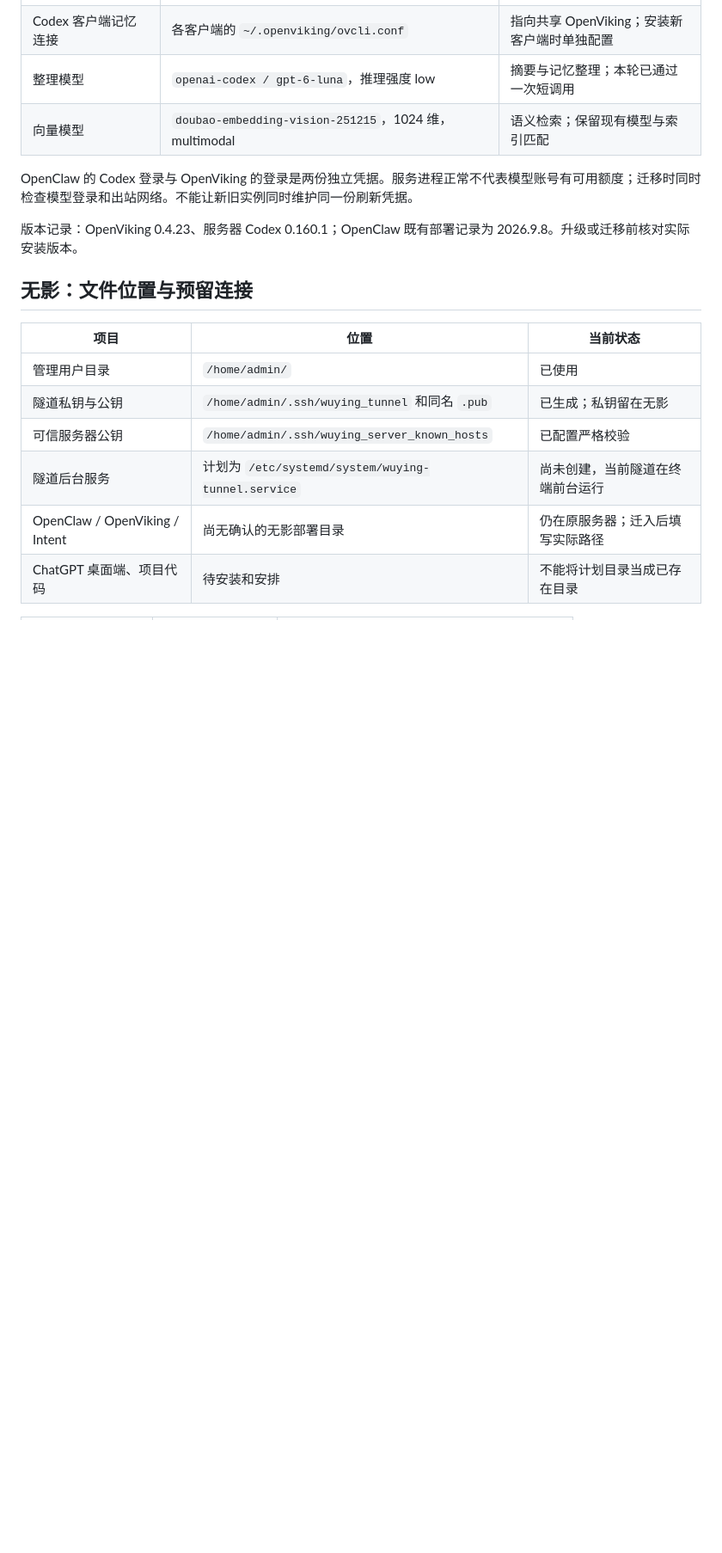
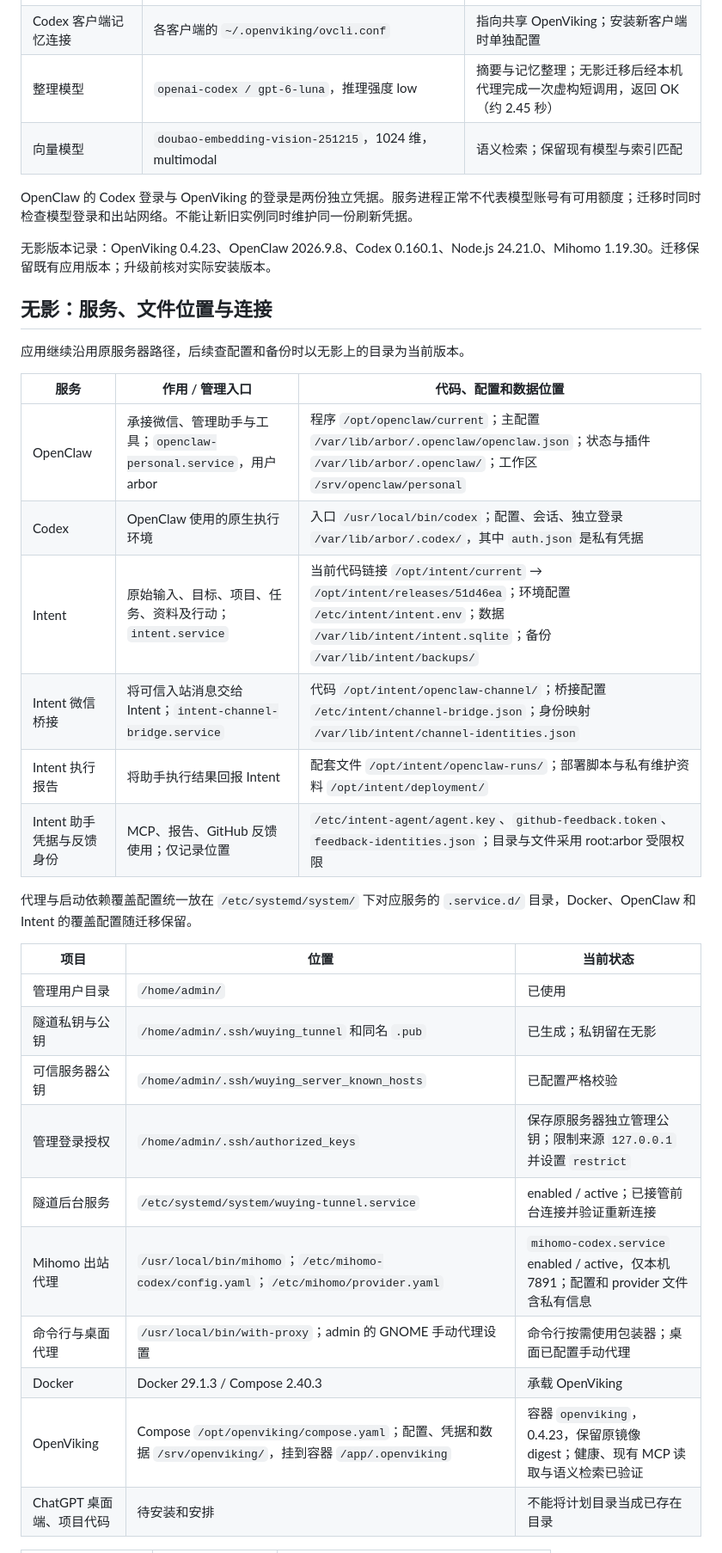
Before and after one commit to cytlabs/personal-site, a Markdown page: docs/operations/cloud-workspace.md, the part around one of its changes. Shown at 86% size. Drawn GitHub-style; blank space fills up the shorter version.

```diff
--- a/docs/operations/cloud-workspace.md
+++ b/docs/operations/cloud-workspace.md
@@ -81,20 +78,37 @@ Digital Self 数据库本次仅确认容器和挂载归属，未检查业务数
 | Codex 客户端记忆连接 | 各客户端的 `~/.openviking/ovcli.conf` | 指向共享 OpenViking；安装新客户端时单独配置 |
-| 整理模型 | `openai-codex / gpt-6-luna`，推理强度 low | 摘要与记忆整理；本轮已通过一次短调用 |
+| 整理模型 | `openai-codex / gpt-6-luna`，推理强度 low | 摘要与记忆整理；无影迁移后经本机代理完成一次虚构短调用，返回 OK（约 2.45 秒） |
 | 向量模型 | `doubao-embedding-vision-251215`，1024 维，multimodal | 语义检索；保留现有模型与索引匹配 |
 
 OpenClaw 的 Codex 登录与 OpenViking 的登录是两份独立凭据。服务进程正常不代表模型账号有可用额度；迁移时同时检查模型登录和出站网络。不能让新旧实例同时维护同一份刷新凭据。
 
-版本记录：OpenViking 0.4.23、服务器 Codex 0.160.1；OpenClaw 既有部署记录为 2026.9.8。升级或迁移前核对实际安装版本。
+无影版本记录：OpenViking 0.4.23、OpenClaw 2026.9.8、Codex 0.160.1、Node.js 24.21.0、Mihomo 1.19.30。迁移保留既有应用版本；升级前核对实际安装版本。
 
-## 无影：文件位置与预留连接
+## 无影：服务、文件位置与连接
+
+应用继续沿用原服务器路径，后续查配置和备份时以无影上的目录为当前版本。
+
+| 服务 | 作用 / 管理入口 | 代码、配置和数据位置 |
+| --- | --- | --- |
+| OpenClaw | 承接微信、管理助手与工具；`openclaw-personal.service`，用户 arbor | 程序 `/opt/openclaw/current`；主配置 `/var/lib/arbor/.openclaw/openclaw.json`；状态与插件 `/var/lib/arbor/.openclaw/`；工作区 `/srv/openclaw/personal` |
+| Codex | OpenClaw 使用的原生执行环境 | 入口 `/usr/local/bin/codex`；配置、会话、独立登录 `/var/lib/arbor/.codex/`，其中 `auth.json` 是私有凭据 |
+| Intent | 原始输入、目标、项目、任务、资料及行动；`intent.service` | 当前代码链接 `/opt/intent/current` → `/opt/intent/releases/51d46ea`；环境配置 `/etc/intent/intent.env`；数据 `/var/lib/intent/intent.sqlite`；备份 `/var/lib/intent/backups/` |
+| Intent 微信桥接 | 将可信入站消息交给 Intent；`intent-channel-bridge.service` | 代码 `/opt/intent/openclaw-channel/`；桥接配置 `/etc/intent/channel-bridge.json`；身份映射 `/var/lib/intent/channel-identities.json` |
+| Intent 执行报告 | 将助手执行结果回报 Intent | 配套文件 `/opt/intent/openclaw-runs/`；部署脚本与私有维护资料 `/opt/intent/deployment/` |
+| Intent 助手凭据与反馈身份 | MCP、报告、GitHub 反馈使用；仅记录位置 | `/etc/intent-agent/agent.key`、`github-feedback.token`、`feedback-identities.json`；目录与文件采用 root:arbor 受限权限 |
+
+代理与启动依赖覆盖配置统一放在 `/etc/systemd/system/` 下对应服务的 `.service.d/` 目录，Docker、OpenClaw 和 Intent 的覆盖配置随迁移保留。
 
 | 项目 | 位置 | 当前状态 |
 | --- | --- | --- |
 | 管理用户目录 | `/home/admin/` | 已使用 |
 | 隧道私钥与公钥 | `/home/admin/.ssh/wuying_tunnel` 和同名 `.pub` | 已生成；私钥留在无影 |
 | 可信服务器公钥 | `/home/admin/.ssh/wuying_server_known_hosts` | 已配置严格校验 |
-| 隧道后台服务 | 计划为 `/etc/systemd/system/wuying-tunnel.service` | 尚未创建，当前隧道在终端前台运行 |
-| OpenClaw / OpenViking / Intent | 尚无确认的无影部署目录 | 仍在原服务器；迁入后填写实际路径 |
+| 管理登录授权 | `/home/admin/.ssh/authorized_keys` | 保存原服务器独立管理公钥；限制来源 `127.0.0.1` 并设置 `restrict` |
+| 隧道后台服务 | `/etc/systemd/system/wuying-tunnel.service` | enabled / active；已接管前台连接并验证重新连接 |
+| Mihomo 出站代理 | `/usr/local/bin/mihomo`；`/etc/mihomo-codex/config.yaml`；`/etc/mihomo/provider.yaml` | `mihomo-codex.service` enabled / active，仅本机 7891；配置和 provider 文件含私有信息 |
+| 命令行与桌面代理 | `/usr/local/bin/with-proxy`；admin 的 GNOME 手动代理设置 | 命令行按需使用包装器；桌面已配置手动代理 |
+| Docker | Docker 29.1.3 / Compose 2.40.3 | 承载 OpenViking |
+| OpenViking | Compose `/opt/openviking/compose.yaml`；配置、凭据和数据 `/srv/openviking/`，挂到容器 `/app/.openviking` | 容器 `openviking`，0.4.23，保留原镜像 digest；健康、现有 MCP 读取与语义检索已验证 |
 | ChatGPT 桌面端、项目代码 | 待安装和安排 | 不能将计划目录当成已存在目录 |
 
 | 原服务器回环端口 | 无影目标 | 用途 / 当前验证 |
```
Also changed, not shown: other parts of docs/operations/cloud-workspace.md (+42 -41 lines), README.md (+1 -1 lines), posts/cloud-workspace-from-phone.md (+24 -23 lines).
